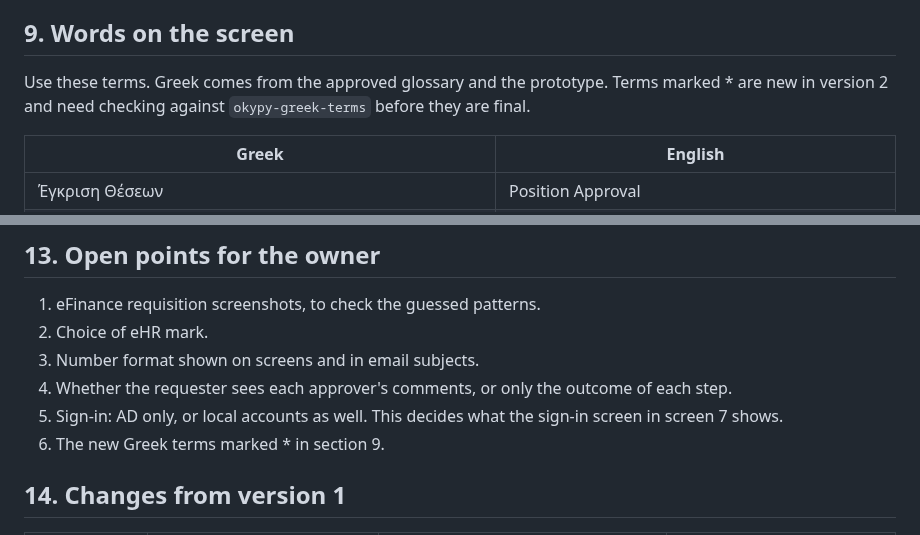
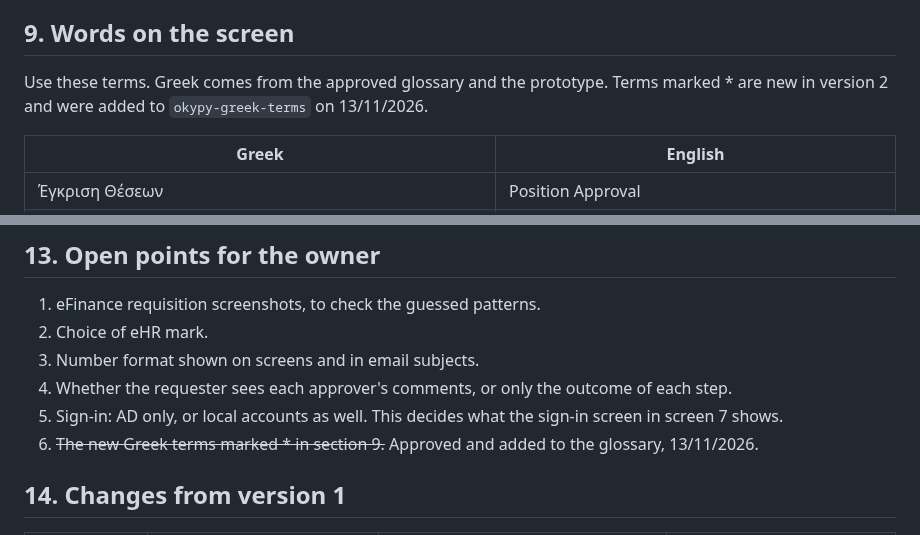
Before and after one commit to msouzou-debug/marsou, a Markdown page: claude/position-approval-02-claude-design-ui-brief.md, 2 parts joined by grey strips. GitHub-like rendering.

Commit message:
Mark new Greek terms as approved in the UI brief
Co-Authored-By: Claude Opus 5.5 <noreply@anthropic.com>
Claude-Session: https://claude.ai/code/session_019YtWKmu4aRY8cuuhwhDKKW

```diff
--- a/claude/position-approval-02-claude-design-ui-brief.md
+++ b/claude/position-approval-02-claude-design-ui-brief.md
@@ -107,7 +107,7 @@ Design each at 1280 px and at 390 px. Greek for all, English for screens 1, 2, 3
 
 ## 9. Words on the screen
 
-Use these terms. Greek comes from the approved glossary and the prototype. Terms marked * are new in version 2 and need checking against `okypy-greek-terms` before they are final.
+Use these terms. Greek comes from the approved glossary and the prototype. Terms marked * are new in version 2 and were added to `okypy-greek-terms` on 13/11/2026.
 
 | Greek | English |
 |---|---|
@@ -166,7 +166,7 @@ All names, numbers and amounts on the canvas are invented. Use the cases from th
 3. Number format shown on screens and in email subjects.
 4. Whether the requester sees each approver's comments, or only the outcome of each step.
 5. Sign-in: AD only, or local accounts as well. This decides what the sign-in screen in screen 7 shows.
-6. The new Greek terms marked * in section 9.
+6. ~~The new Greek terms marked * in section 9.~~ Approved and added to the glossary, 13/11/2026.
 
 ## 14. Changes from version 1
 
```
